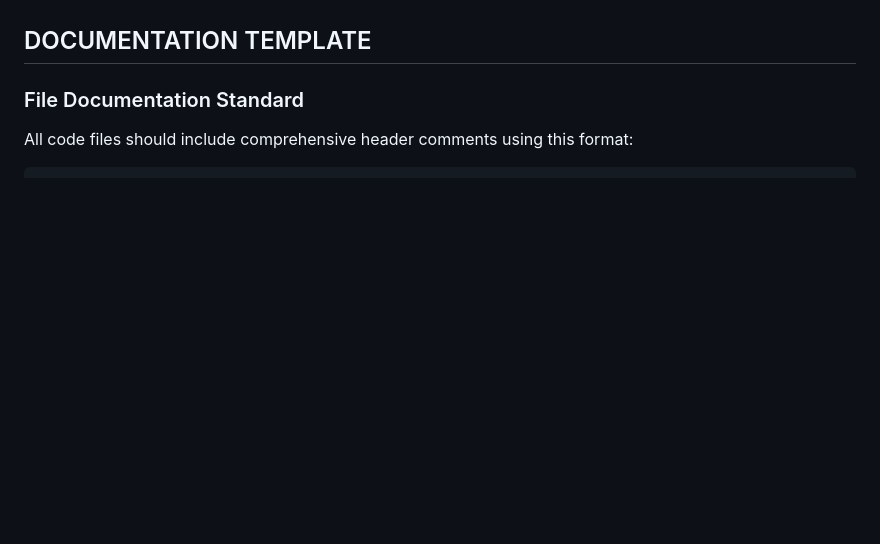
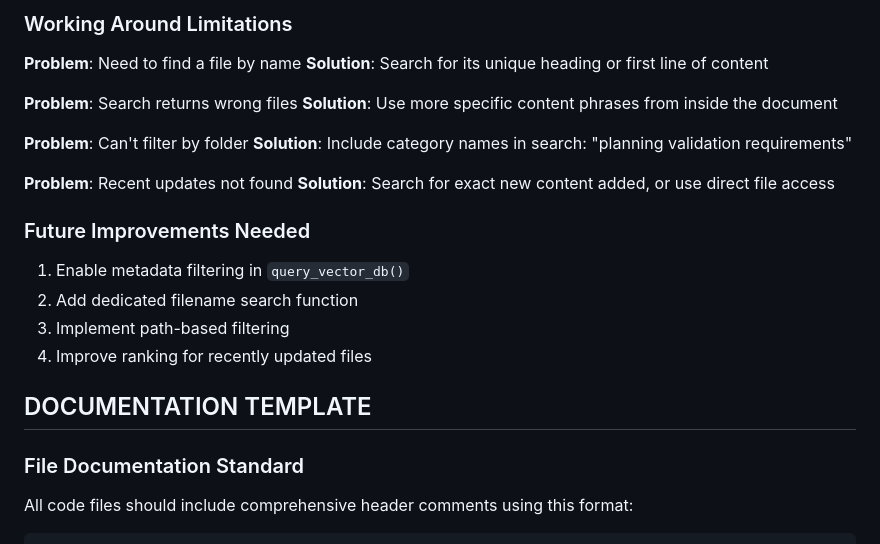
Before and after one commit to perspectmc/pmb-dotnet8, a Markdown page: aidocs/CLAUDE.md, the part around one of its changes. GitHub-like rendering; blank space fills up the shorter version.

Commit message:
Add vector search guideline

```diff
--- a/aidocs/CLAUDE.md
+++ b/aidocs/CLAUDE.md
@@ -83,3 +154,22 @@ Every recommendation affects real medical practices. When uncertain, choose safe
+### Working Around Limitations
+
+**Problem**: Need to find a file by name
+**Solution**: Search for its unique heading or first line of content
+
+**Problem**: Search returns wrong files
+**Solution**: Use more specific content phrases from inside the document
+
+**Problem**: Can't filter by folder
+**Solution**: Include category names in search: "planning validation requirements"
+
+**Problem**: Recent updates not found
+**Solution**: Search for exact new content added, or use direct file access
+
+### Future Improvements Needed
+1. Enable metadata filtering in `query_vector_db()`
+2. Add dedicated filename search function
+3. Implement path-based filtering
+4. Improve ranking for recently updated files
 
 ## DOCUMENTATION TEMPLATE
 
```
Also changed, not shown: other parts of aidocs/CLAUDE.md (+71 -0 lines).
